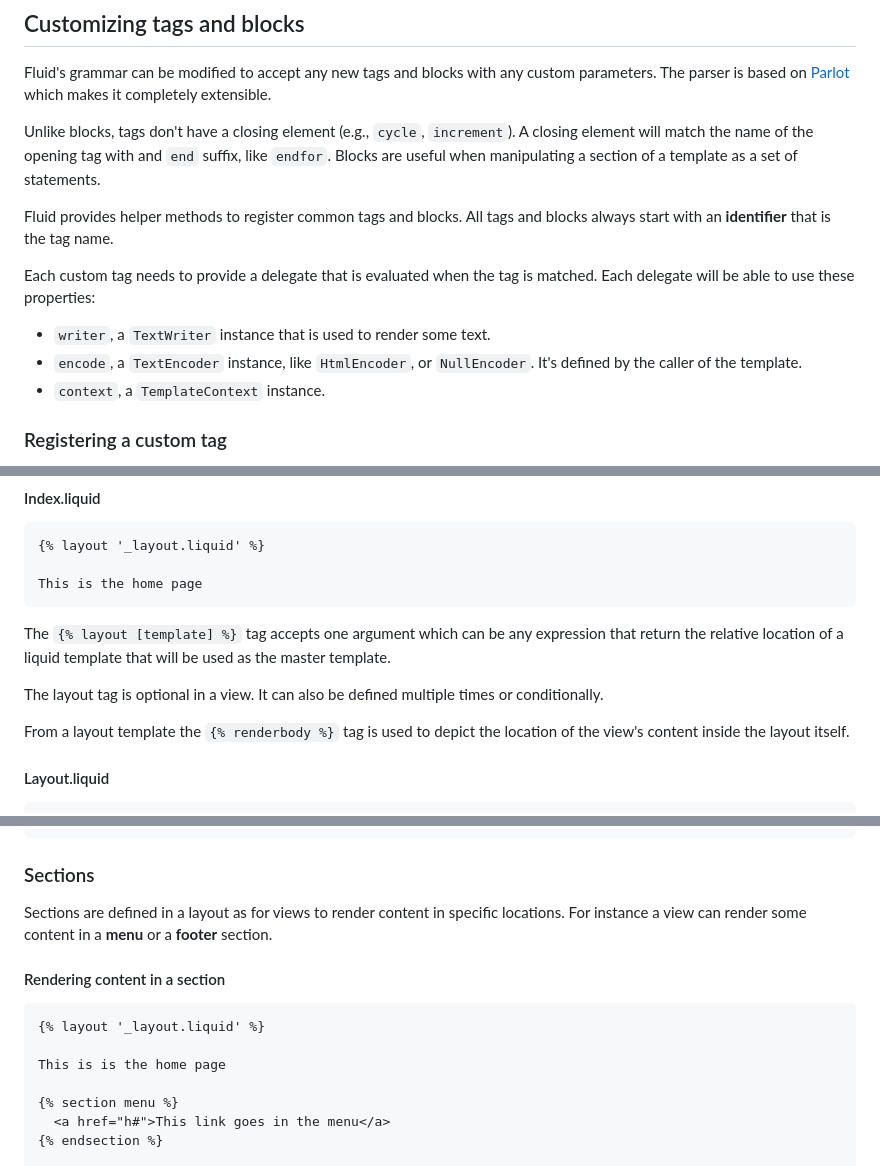
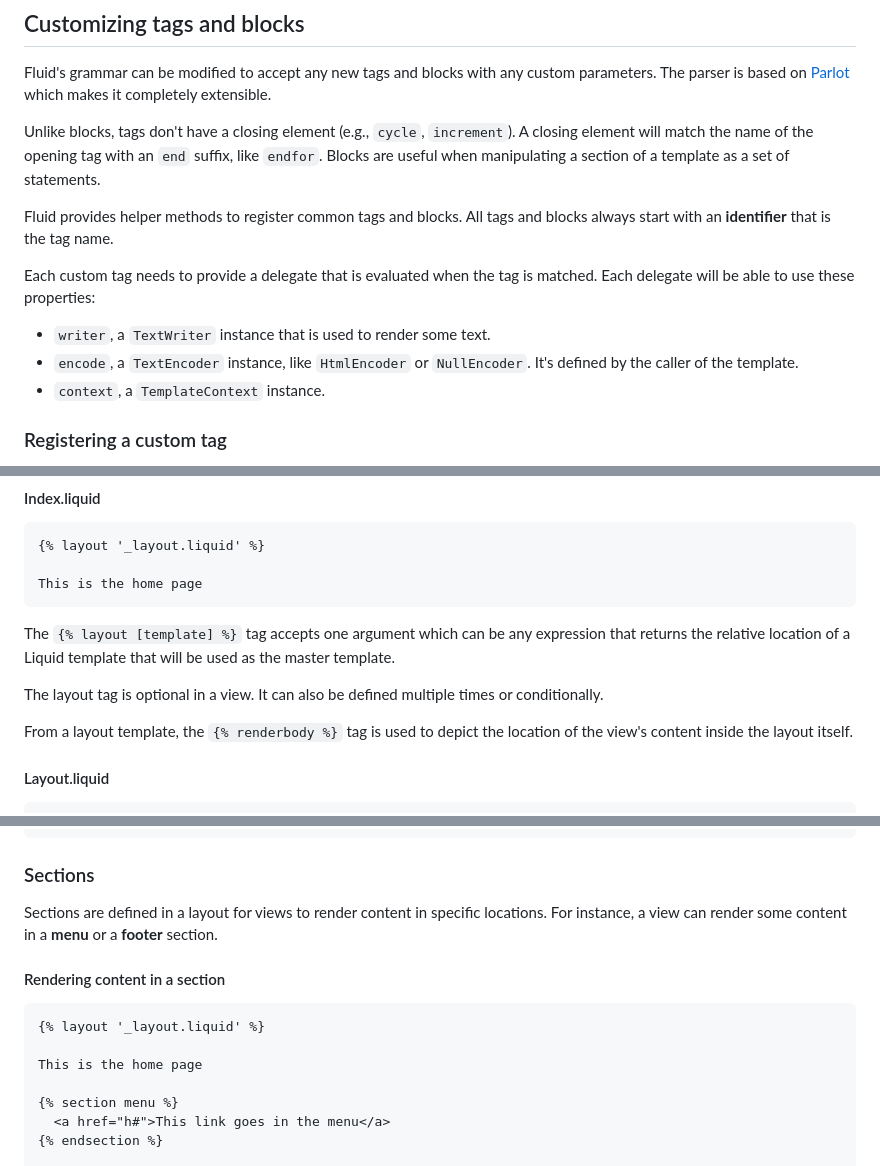
Before and after one commit to sebastienros/fluid, a Markdown page: README.md, 3 parts joined by grey strips. GitHub-like rendering.

````diff
--- a/README.md
+++ b/README.md
@@ -548,7 +548,7 @@ any custom parameters. The parser is based on [Parlot](https://github.com/sebast
 which makes it completely extensible.
 
 Unlike blocks, tags don't have a closing element (e.g., `cycle`, `increment`).
-A closing element will match the name of the opening tag with and `end` suffix, like `endfor`.
+A closing element will match the name of the opening tag with an `end` suffix, like `endfor`.
 Blocks are useful when manipulating a section of a template as a set of statements.
 
 Fluid provides helper methods to register common tags and blocks. All tags and blocks always start with an __identifier__ that is the tag name.
@@ -556,7 +556,7 @@ Fluid provides helper methods to register common tags and blocks. All tags and b
 Each custom tag needs to provide a delegate that is evaluated when the tag is matched. Each delegate will be able to use these properties:
 
 - `writer`, a `TextWriter` instance that is used to render some text.
-- `encode`, a `TextEncoder` instance, like `HtmlEncoder`, or `NullEncoder`. It's defined by the caller of the template.
+- `encode`, a `TextEncoder` instance, like `HtmlEncoder` or `NullEncoder`. It's defined by the caller of the template.
 - `context`, a `TemplateContext` instance.
 
 ### Registering a custom tag
@@ -787,11 +787,11 @@ public class Startup
 This is the home page
 ```
 
-The `{% layout [template] %}` tag accepts one argument which can be any expression that return the relative location of a liquid template that will be used as the master template.
+The `{% layout [template] %}` tag accepts one argument which can be any expression that returns the relative location of a Liquid template that will be used as the master template.
 
 The layout tag is optional in a view. It can also be defined multiple times or conditionally.
 
-From a layout template the `{% renderbody %}` tag is used to depict the location of the view's content inside the layout itself.
+From a layout template, the `{% renderbody %}` tag is used to depict the location of the view's content inside the layout itself.
 
 #### Layout.liquid
 
@@ -811,14 +811,14 @@ From a layout template the `{% renderbody %}` tag is used to depict the location
 
 ### Sections
 
-Sections are defined in a layout as for views to render content in specific locations. For instance a view can render some content in a **menu** or a **footer** section.
+Sections are defined in a layout for views to render content in specific locations. For instance, a view can render some content in a **menu** or a **footer** section.
 
 #### Rendering content in a section
 
 ```Liquid
 {% layout '_layout.liquid' %}
 
-This is is the home page
+This is the home page
 
 {% section menu %}
   <a href="h#">This link goes in the menu</a>
````
Also changed, not shown: other parts of README.md (+46 -33 lines).
